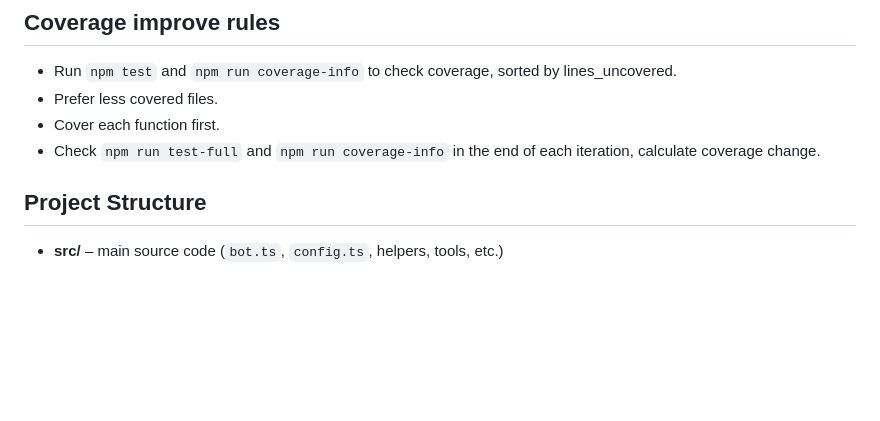
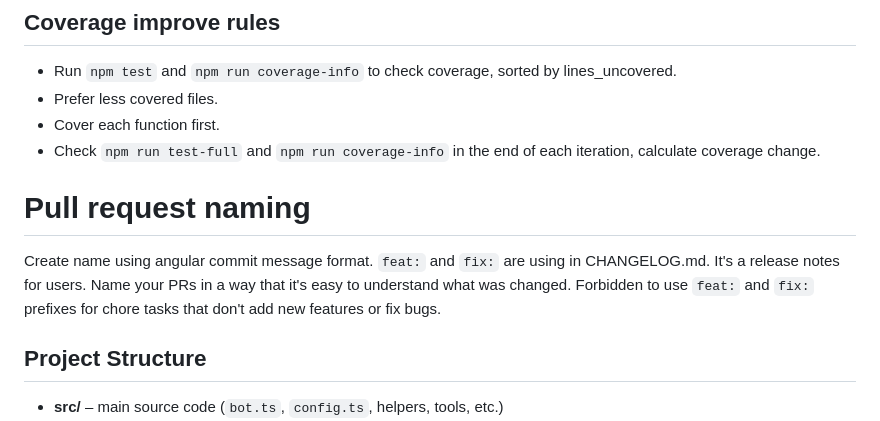
Before and after one commit to popstas/telegram-functions-bot, a Markdown page: AGENTS.md, the part around the change. Rendered like a GitHub page; blank space fills up the shorter version.

Commit message:
add pr instructions

```diff
--- a/AGENTS.md
+++ b/AGENTS.md
@@ -19,6 +19,10 @@ This project is a TypeScript Telegram bot. The codebase uses Node.js tooling wit
 - Prefer less covered files.
 - Cover each function first.
 - Check `npm run test-full` and `npm run coverage-info` in the end of each iteration, calculate coverage change.
+
+# Pull request naming
+Create name using angular commit message format.
+`feat:` and `fix:` are using in CHANGELOG.md. It's a release notes for users. Name your PRs in a way that it's easy to understand what was changed. Forbidden to use `feat:` and `fix:` prefixes for chore tasks that don't add new features or fix bugs.
 
 ## Project Structure
 
```
